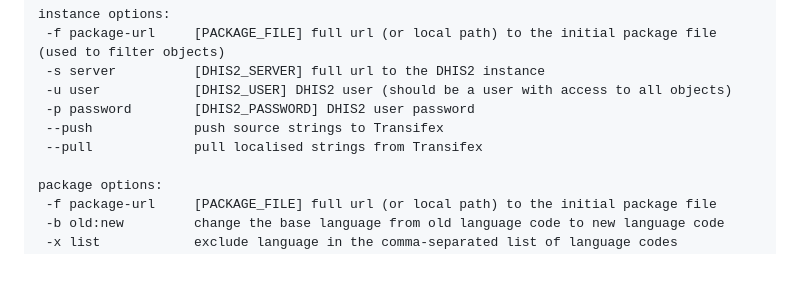
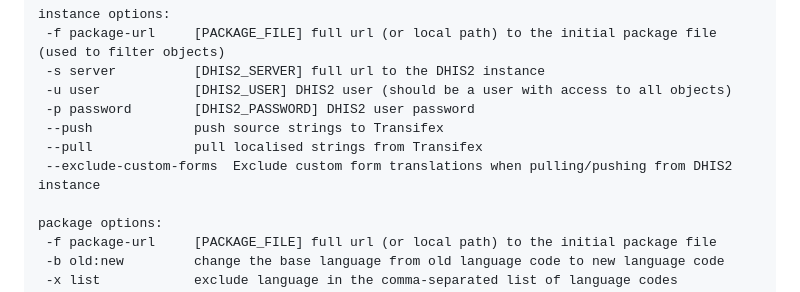
Before and after one commit to dhis2/dhis2-utils, a Markdown page: tools/dhis2-metadata-translator/README.md, the part around the change. Rendered like a GitHub page; blank space fills up the shorter version.

Commit message:
feat: exclude custom forms

```diff
--- a/tools/dhis2-metadata-translator/README.md
+++ b/tools/dhis2-metadata-translator/README.md
@@ -41,6 +41,7 @@ instance options:
  -p password        [DHIS2_PASSWORD] DHIS2 user password
  --push             push source strings to Transifex
  --pull             pull localised strings from Transifex
+ --exclude-custom-forms  Exclude custom form translations when pulling/pushing from DHIS2 instance
 
 package options:
  -f package-url     [PACKAGE_FILE] full url (or local path) to the initial package file
```
